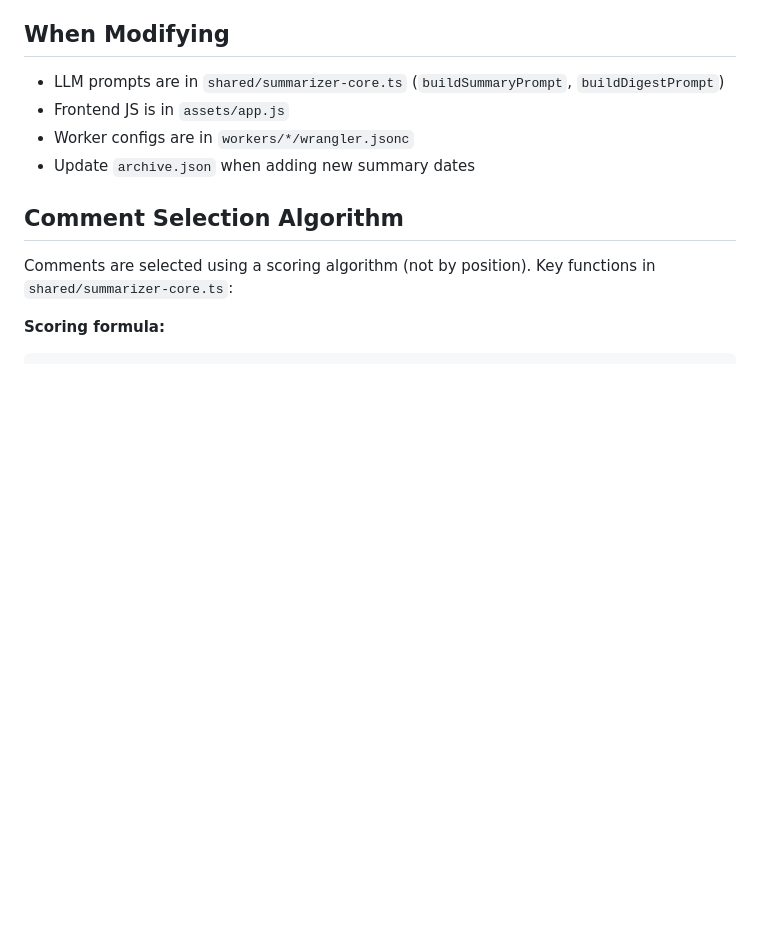
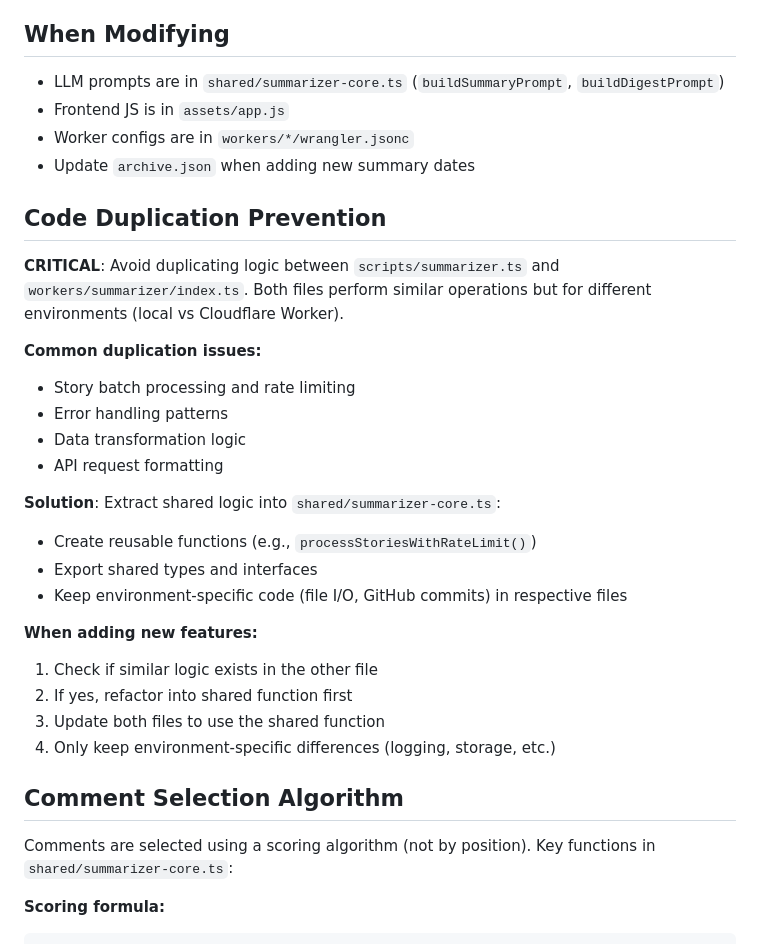
Before and after one commit to jnd0/hn-brief, a Markdown page: AGENTS.md, the part around the change. Drawn GitHub-style; blank space fills up the shorter version.

Commit message:
docs: add code duplication prevention section to AGENTS.md
- Document the common issue of duplicating logic between local script and worker
- Provide guidance on extracting shared functions into summarizer-core.ts
- Include step-by-step process for adding new features

```diff
--- a/AGENTS.md
+++ b/AGENTS.md
@@ -102,6 +102,27 @@ Comment selection (optional):
 - Worker configs are in `workers/*/wrangler.jsonc`
 - Update `archive.json` when adding new summary dates
 
+## Code Duplication Prevention
+
+**CRITICAL**: Avoid duplicating logic between `scripts/summarizer.ts` and `workers/summarizer/index.ts`. Both files perform similar operations but for different environments (local vs Cloudflare Worker).
+
+**Common duplication issues:**
+- Story batch processing and rate limiting
+- Error handling patterns
+- Data transformation logic
+- API request formatting
+
+**Solution**: Extract shared logic into `shared/summarizer-core.ts`:
+- Create reusable functions (e.g., `processStoriesWithRateLimit()`)
+- Export shared types and interfaces
+- Keep environment-specific code (file I/O, GitHub commits) in respective files
+
+**When adding new features:**
+1. Check if similar logic exists in the other file
+2. If yes, refactor into shared function first
+3. Update both files to use the shared function
+4. Only keep environment-specific differences (logging, storage, etc.)
+
 ## Comment Selection Algorithm
 
 Comments are selected using a scoring algorithm (not by position). Key functions in `shared/summarizer-core.ts`:
```
